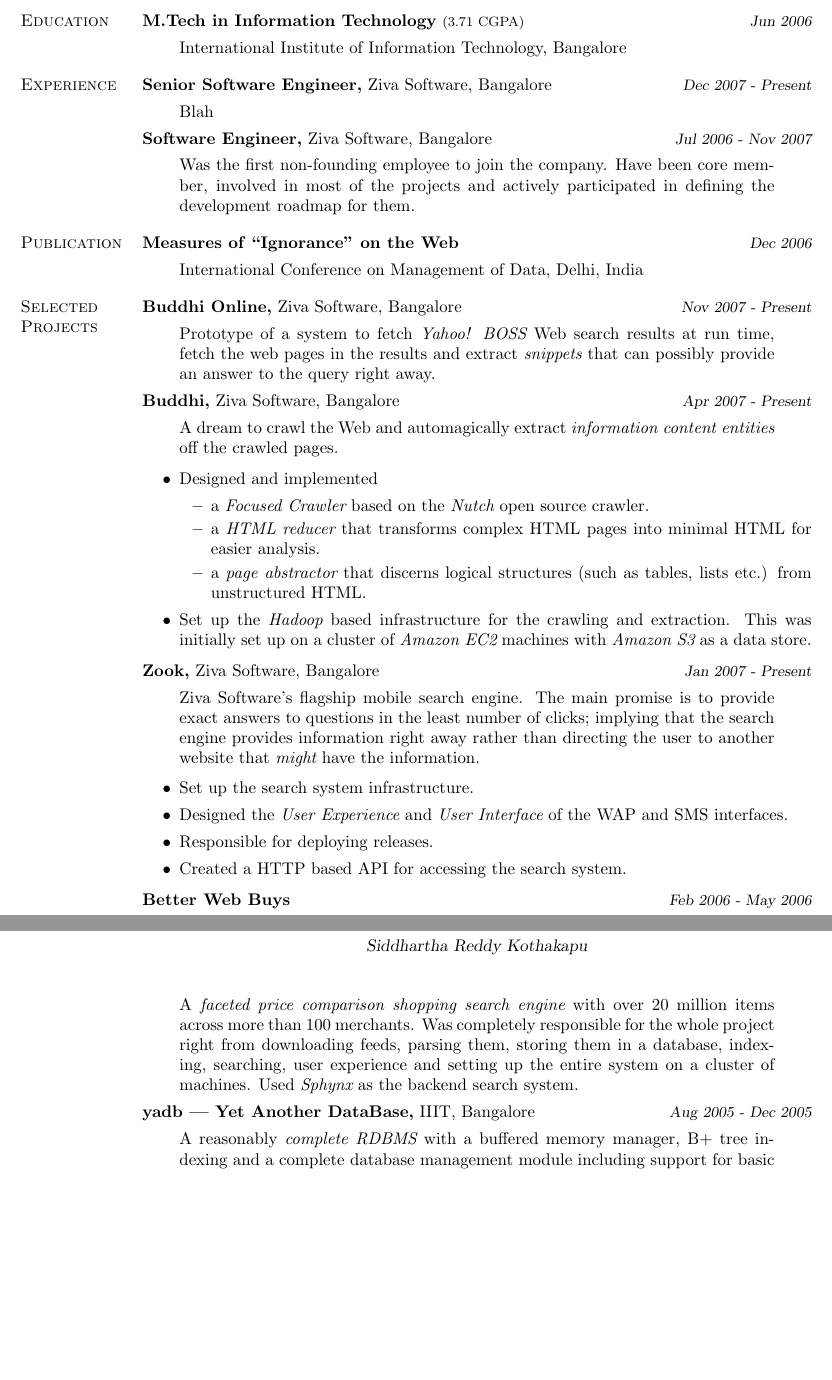
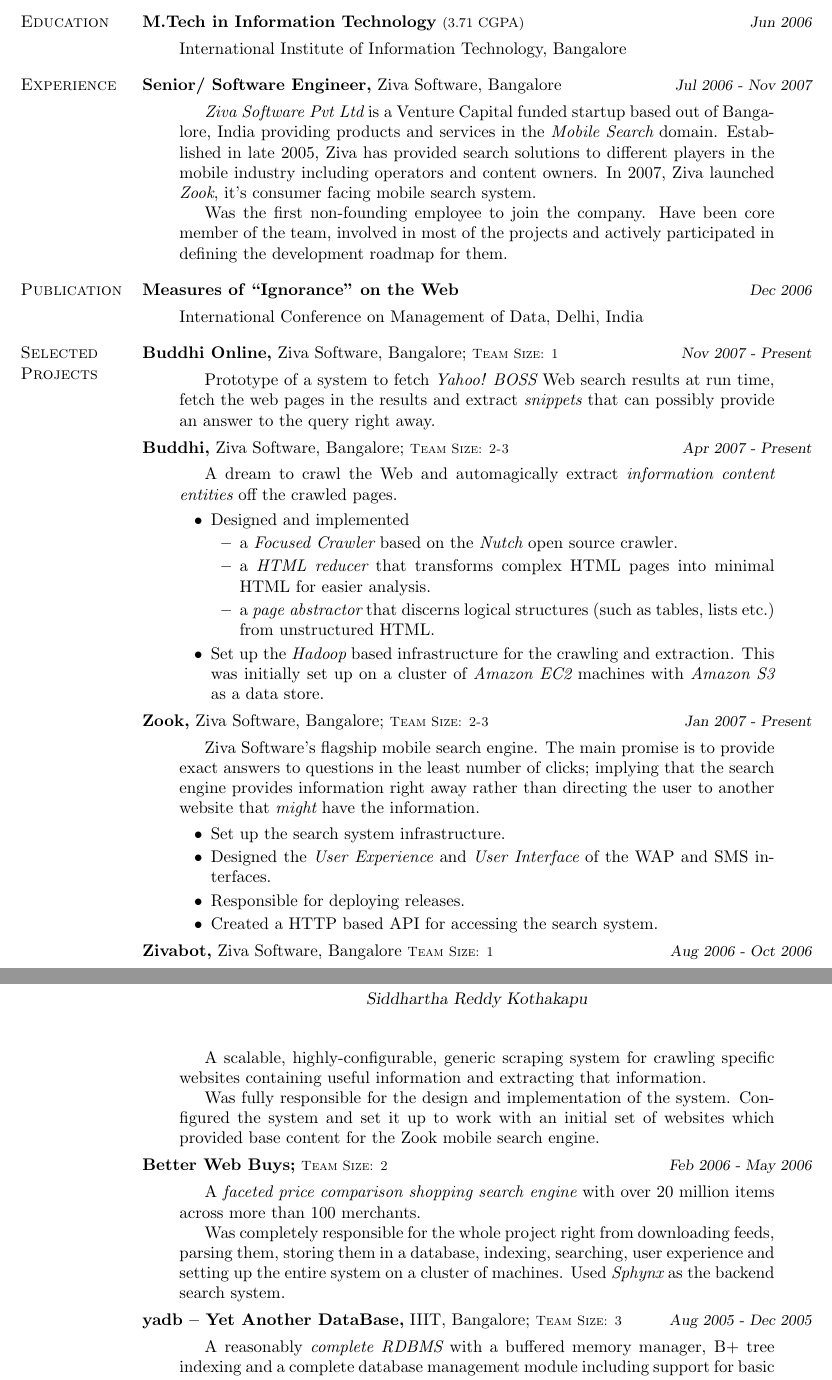
Before and after one commit to sids/resume, a LaTeX CV (resume.tex): two parts of pages 1 and 2 of 2, joined at a grey line, cut so that both start at the same text, the shorter picture padded with empty space. Compiled offline with pdfLaTeX.

Commit message:
Progress, some real progress!

```diff
--- a/resume.tex
+++ b/resume.tex
@@ -33,6 +33,7 @@
 
 %\newcommand{\period}{\hspace{-0.35em}, \small\sl}
 \newcommand{\period}{\hfill\small\sl}
+\newcommand{\teamsize}{\sc\footnotesize Team Size: }
 
 
 \author{Siddhartha Reddy Kothakapu}
@@ -67,15 +68,12 @@
 % - Experience --------------------------------------------------
 \begin{category}{Experience}
 
-    \citem{Senior Software Engineer,} Ziva Software, Bangalore {\period Dec 2007 - Present}
-    \begin{quote}
-        Blah
-    \end{quote}
+    \citem{Senior/ Software Engineer,} Ziva Software, Bangalore {\period Jul 2006 - Nov 2007}
+    \begin{quotation}
+        {\em Ziva Software Pvt Ltd} is a Venture Capital funded startup based out of Bangalore, India providing products and services in the {\em Mobile Search} domain. Established in late 2005, Ziva has provided search solutions to different players in the mobile industry including operators and content owners. In 2007, Ziva launched {\em Zook}, it's consumer facing mobile search system.
 
-    \citem{Software Engineer,} Ziva Software, Bangalore {\period Jul 2006 - Nov 2007}
-    \begin{quote}
-        Was the first non-founding employee to join the company. Have been core member, involved in most of the projects and actively participated in defining the development roadmap for them.
-    \end{quote}
+        Was the first non-founding employee to join the company. Have been core member of the team, involved in most of the projects and actively participated in defining the development roadmap for them. % ``for them'' or ``for the company''?
+    \end{quotation}
 
 \end{category}
 
@@ -94,15 +92,15 @@
 % - Projects ---------------------------------------------------
 \begin{category}{Selected Projects}
 
-    \citem{Buddhi Online,} Ziva Software, Bangalore {\period Nov 2007 - Present}
-    \begin{quote}
+    \citem{Buddhi Online,} Ziva Software, Bangalore; {\teamsize 1} {\period Nov 2007 - Present}
+    \begin{quotation}
         Prototype of a system to fetch {\em Yahoo! BOSS} Web search results at run time, fetch the web pages in the results and extract {\em snippets} that can possibly provide an answer to the query right away.
-    \end{quote}
+    \end{quotation}
 
-    \citem{Buddhi,} Ziva Software, Bangalore {\period Apr 2007 - Present}
-    \begin{quote}
+    \citem{Buddhi,} Ziva Software, Bangalore; {\teamsize 2-3} {\period Apr 2007 - Present}
+    \begin{quotation}
         A dream to crawl the Web and automagically extract {\em information content entities} off the crawled pages.
-    \end{quote}
+
         \begin{itemize}
             \item Designed and implemented
                 \begin{itemize}
@@ -113,25 +111,36 @@
             \item Set up the {\em Hadoop} based infrastructure for the crawling and extraction.
                 This was initially set up on a cluster of {\em Amazon EC2} machines with {\em Amazon S3} as a data store.
         \end{itemize}
+    \end{quotation}
 
-    \citem{Zook,} Ziva Software, Bangalore {\period Jan 2007 - Present}
-    \begin{quote}
+    \citem{Zook,} Ziva Software, Bangalore; {\teamsize 2-3} {\period Jan 2007 - Present}
+    \begin{quotation}
         Ziva Software's flagship mobile search engine. The main promise is to provide exact answers to questions in the least number of clicks; implying that the search engine provides information right away rather than directing the user to another website that {\em might} have the information.
-    \end{quote}
+
         \begin{itemize}
             \item Set up the search system infrastructure.
             \item Designed the {\em User Experience} and {\em User Interface} of the WAP and SMS interfaces.
             \item Responsible for deploying releases.
             \item Created a HTTP based API for accessing the search system.
         \end{itemize}
+    \end{quotation}
 
-    \citem{Better Web Buys} {\period Feb 2006 - May 2006}
-    \begin{quote}
-        A {\em faceted price comparison shopping search engine} with over 20 million items across more than 100 merchants. Was completely responsible for the whole project right from downloading feeds, parsing them, storing them in a database, indexing, searching, user experience and setting up the entire system on a cluster of machines. Used {\em Sphynx} as the backend search system.
-    \end{quote}
+    \citem{Zivabot,} Ziva Software, Bangalore {\teamsize 1} {\period Aug 2006 - Oct 2006}
+    \begin{quotation}
+        A scalable, highly-configurable, generic scraping system for crawling specific websites containing useful information and extracting that information.
 
-    \citem{yadb --- Yet Another DataBase,} IIIT, Bangalore {\period Aug 2005 - Dec 2005}
-    \begin{quote}
+        Was fully responsible for the design and implementation of the system. Configured the system and set it up to work with an initial set of websites which provided base content for the Zook mobile search engine.
+    \end{quotation}
+
+    \citem{Better Web Buys;} {\teamsize 2} {\period Feb 2006 - May 2006}
+    \begin{quotation}
+        A {\em faceted price comparison shopping search engine} with over 20 million items across more than 100 merchants.
+
+        Was completely responsible for the whole project right from downloading feeds, parsing them, storing them in a database, indexing, searching, user experience and setting up the entire system on a cluster of machines. Used {\em Sphynx} as the backend search system.
+    \end{quotation}
+
+    \citem{yadb -- Yet Another DataBase,} IIIT, Bangalore; {\teamsize 3} {\period Aug 2005 - Dec 2005}
+    \begin{quotation}
         A reasonably {\em complete RDBMS} with a buffered memory manager, B+ tree indexing and a complete database management module including support for basic SQL, table management, paged storage etc. Part of the {\em Advanced Databases} course.
-    \end{quote}
+    \end{quotation}
 
```
Also changed, not shown: resume.tex (12 more changed lines). Lines whose indentation alone changed are shown as unchanged.
